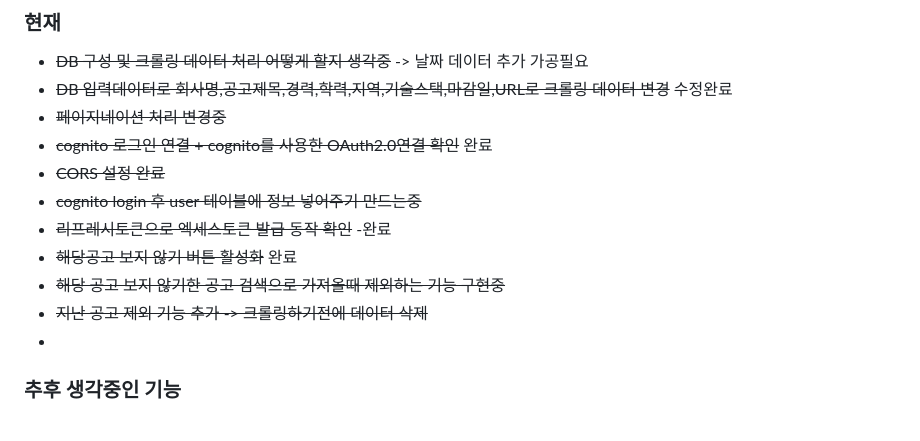
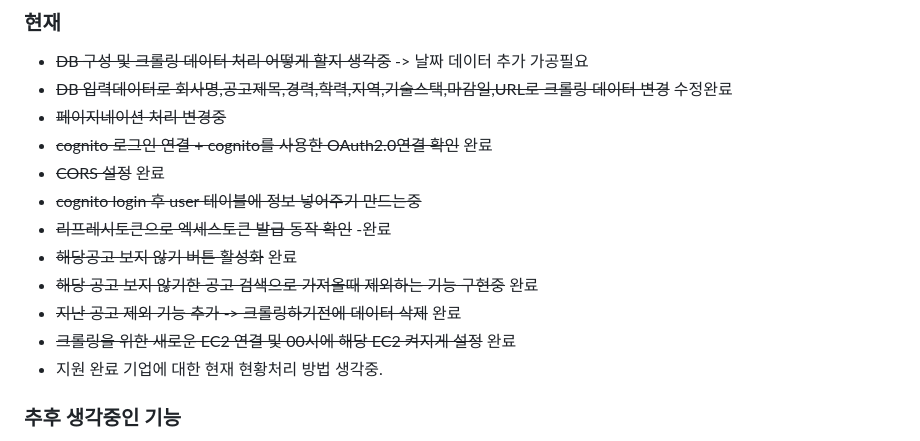
Before and after one commit to LSapee/find-job, a Markdown page: README.md, the part around the change. Rendered like a GitHub page.

Commit message:
README.md 수정

```diff
--- a/README.md
+++ b/README.md
@@ -53,13 +53,14 @@
 - ~~DB 입력데이터로 회사명,공고제목,경력,학력,지역,기술스택,마감일,URL로 크롤링 데이터 변경~~ 수정완료
 - ~~페이지네이션 처리 변경중~~
 - ~~cognito 로그인 연결 + cognito를 사용한 OAuth2.0연결 확인~~ 완료
-- ~~CORS 설정 완료~~
+- ~~CORS 설정~~ 완료
 - ~~cognito login 후 user 테이블에 정보 넣어주기 만드는중~~
 - ~~리프레시토큰으로 엑세스토큰 발급 동작 확인~~ -완료
 - ~~해당공고 보지 않기 버튼 활성화~~ 완료
-- ~~해당 공고 보지 않기한 공고 검색으로 가져올때 제외하는 기능 구현중~~
-- ~~지난 공고 제외 기능 추가 -> 크롤링하기전에 데이터 삭제~~
--
+- ~~해당 공고 보지 않기한 공고 검색으로 가져올때 제외하는 기능 구현중~~ 완료
+- ~~지난 공고 제외 기능 추가 -> 크롤링하기전에 데이터 삭제~~ 완료
+- ~~크롤링을 위한 새로운 EC2 연결 및 00시에 해당 EC2 켜지게 설정~~ 완료
+- 지원 완료 기업에 대한 현재 현황처리 방법 생각중.
 
 ### 추후 생각중인 기능
 
```
